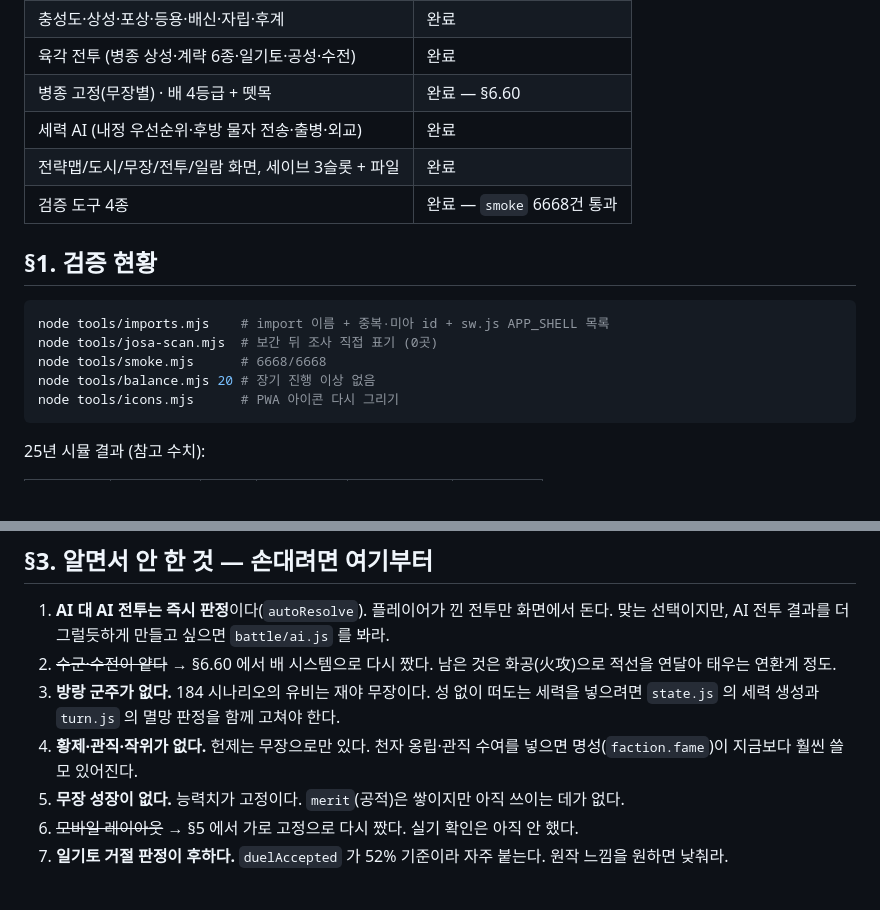
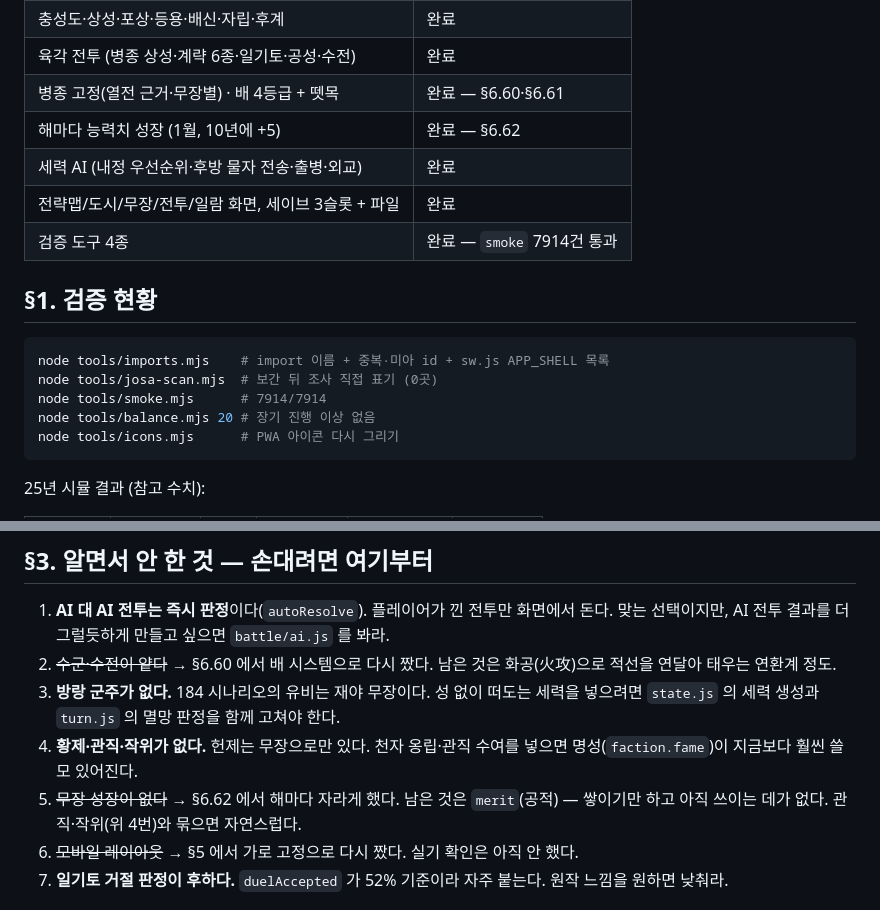
Before and after one commit to sryanius/sam, a Markdown page: docs/HANDOFF.md, 2 parts joined by grey strips. GitHub-like rendering; blank space fills up the shorter version.

Commit message:
HANDOFF §6.61·§6.62 — 열전 병종과 해마다 성장
Co-Authored-By: Claude Opus 5 <noreply@anthropic.com>

````diff
--- a/docs/HANDOFF.md
+++ b/docs/HANDOFF.md
@@ -18,17 +18,18 @@
 | 월간 정산 (수입·수확·소비·인구·재해 7종) | 완료 |
 | 충성도·상성·포상·등용·배신·자립·후계 | 완료 |
 | 육각 전투 (병종 상성·계략 6종·일기토·공성·수전) | 완료 |
-| 병종 고정(무장별) · 배 4등급 + 뗏목 | 완료 — §6.60 |
+| 병종 고정(열전 근거·무장별) · 배 4등급 + 뗏목 | 완료 — §6.60·§6.61 |
+| 해마다 능력치 성장 (1월, 10년에 +5) | 완료 — §6.62 |
 | 세력 AI (내정 우선순위·후방 물자 전송·출병·외교) | 완료 |
 | 전략맵/도시/무장/전투/일람 화면, 세이브 3슬롯 + 파일 | 완료 |
-| 검증 도구 4종 | 완료 — `smoke` 6668건 통과 |
+| 검증 도구 4종 | 완료 — `smoke` 7914건 통과 |
 
 ## §1. 검증 현황
 
 ```bash
 node tools/imports.mjs    # import 이름 + 중복·미아 id + sw.js APP_SHELL 목록
 node tools/josa-scan.mjs  # 보간 뒤 조사 직접 표기 (0곳)
-node tools/smoke.mjs      # 6668/6668
+node tools/smoke.mjs      # 7914/7914
 node tools/balance.mjs 20 # 장기 진행 이상 없음
 node tools/icons.mjs      # PWA 아이콘 다시 그리기
 ```
@@ -91,7 +92,8 @@ node tools/icons.mjs      # PWA 아이콘 다시 그리기
    `state.js` 의 세력 생성과 `turn.js` 의 멸망 판정을 함께 고쳐야 한다.
 4. **황제·관직·작위가 없다.** 헌제는 무장으로만 있다. 천자 옹립·관직 수여를 넣으면
    명성(`faction.fame`)이 지금보다 훨씬 쓸모 있어진다.
-5. **무장 성장이 없다.** 능력치가 고정이다. `merit`(공적)은 쌓이지만 아직 쓰이는 데가 없다.
+5. ~~무장 성장이 없다~~ → §6.62 에서 해마다 자라게 했다. 남은 것은 `merit`(공적) —
+   쌓이기만 하고 아직 쓰이는 데가 없다. 관직·작위(위 4번)와 묶으면 자연스럽다.
 6. ~~모바일 레이아웃~~ → §5 에서 가로 고정으로 다시 짰다. 실기 확인은 아직 안 했다.
 7. **일기토 거절 판정이 후하다.** `duelAccepted` 가 52% 기준이라 자주 붙는다.
    원작 느낌을 원하면 낮춰라.
````
Also changed, not shown: other parts of docs/HANDOFF.md (+60 -9 lines).
